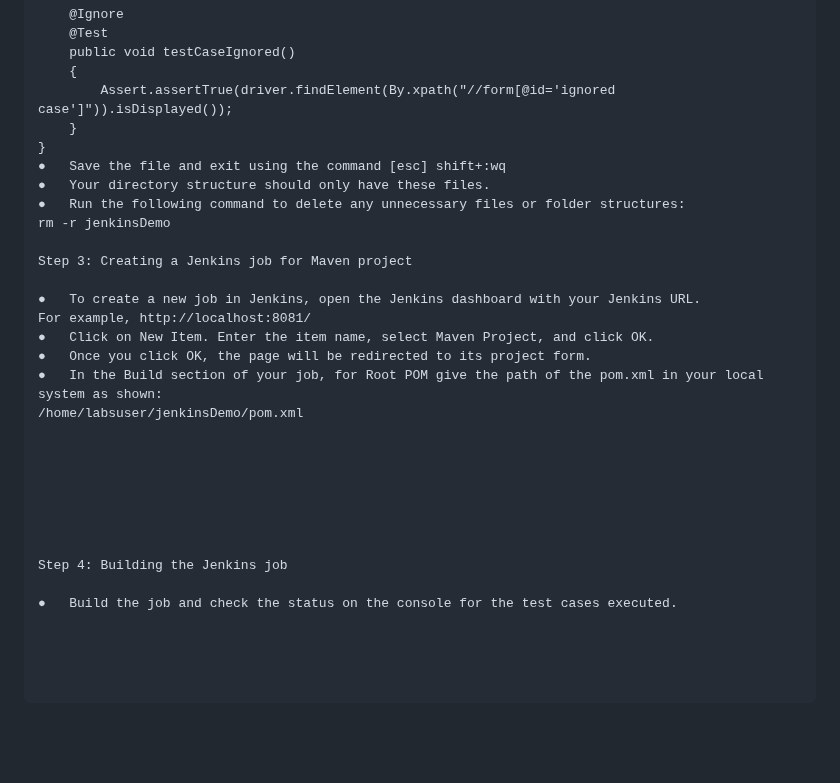
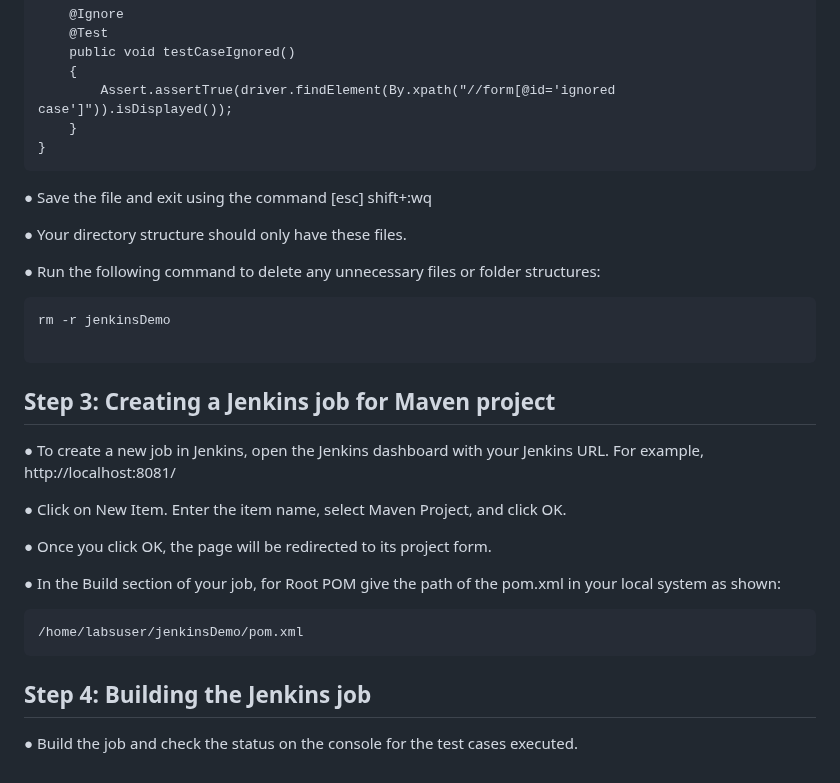
Before and after one commit to manikcloud/Jenkins-cicd, a Markdown page: README.md, the part around one of its changes. Rendered like a GitHub page; blank space fills up the shorter version.

````diff
--- a/README.md
+++ b/README.md
@@ -93,31 +114,34 @@ public class JenkinsDemo
         Assert.assertTrue(driver.findElement(By.xpath("//form[@id='ignored case']")).isDisplayed());
     }
 }
+```
+
 ●	Save the file and exit using the command [esc] shift+:wq
+
 ●	Your directory structure should only have these files.
+
 ●	Run the following command to delete any unnecessary files or folder structures:
+
+```
 rm -r jenkinsDemo
 
-Step 3: Creating a Jenkins job for Maven project
+```
+## Step 3: Creating a Jenkins job for Maven project
+
 
 ●	To create a new job in Jenkins, open the Jenkins dashboard with your Jenkins URL.
 For example, http://localhost:8081/
+
 ●	Click on New Item. Enter the item name, select Maven Project, and click OK.
+
 ●	Once you click OK, the page will be redirected to its project form.
+
 ●	In the Build section of your job, for Root POM give the path of the pom.xml in your local system as shown:
+```
 /home/labsuser/jenkinsDemo/pom.xml
+```
+
+## Step 4: Building the Jenkins job
 
 
-
-
-
-
-
-Step 4: Building the Jenkins job
-
 ●	Build the job and check the status on the console for the test cases executed.
-
-
-
-
-```
````
Also changed, not shown: other parts of README.md (+25 -4 lines).
